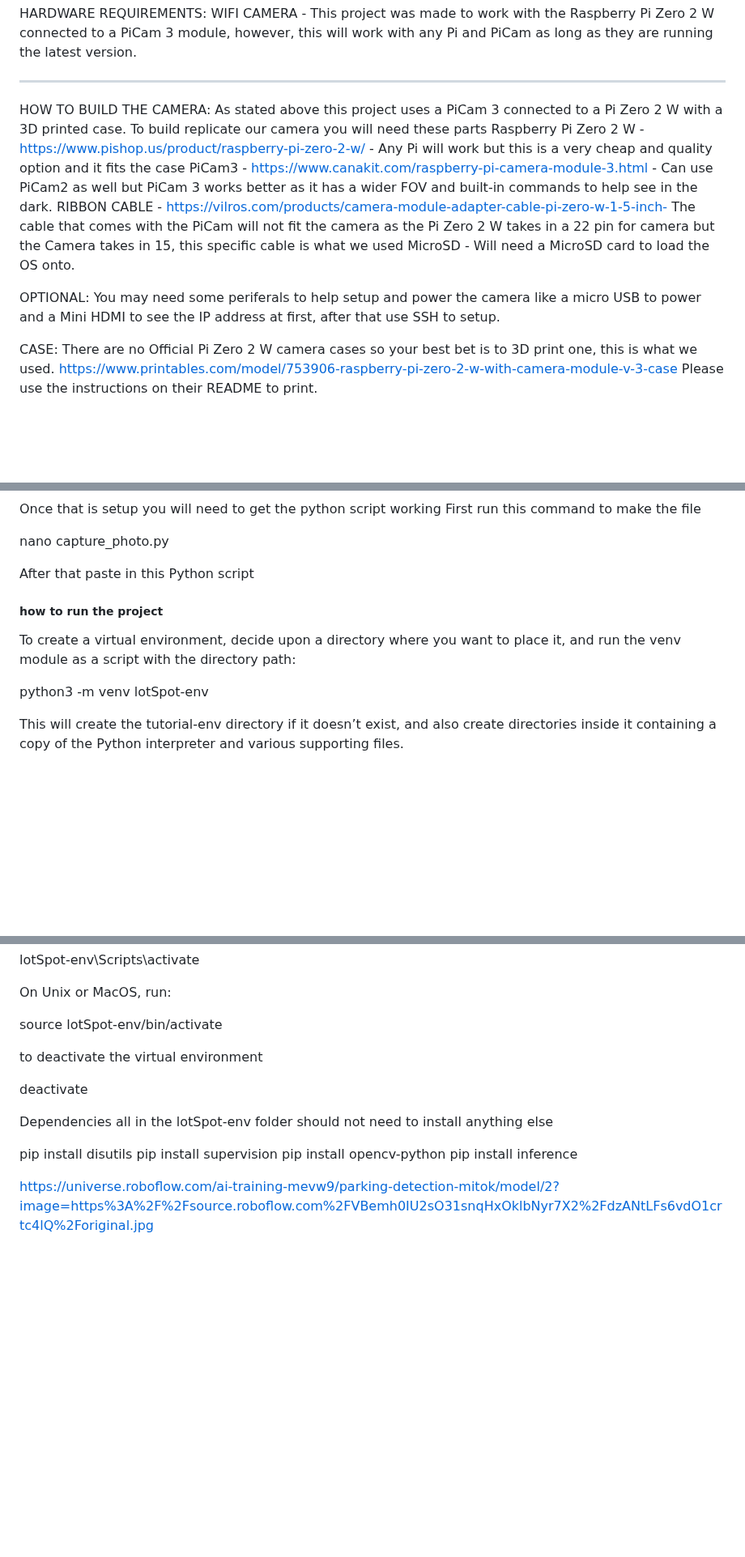
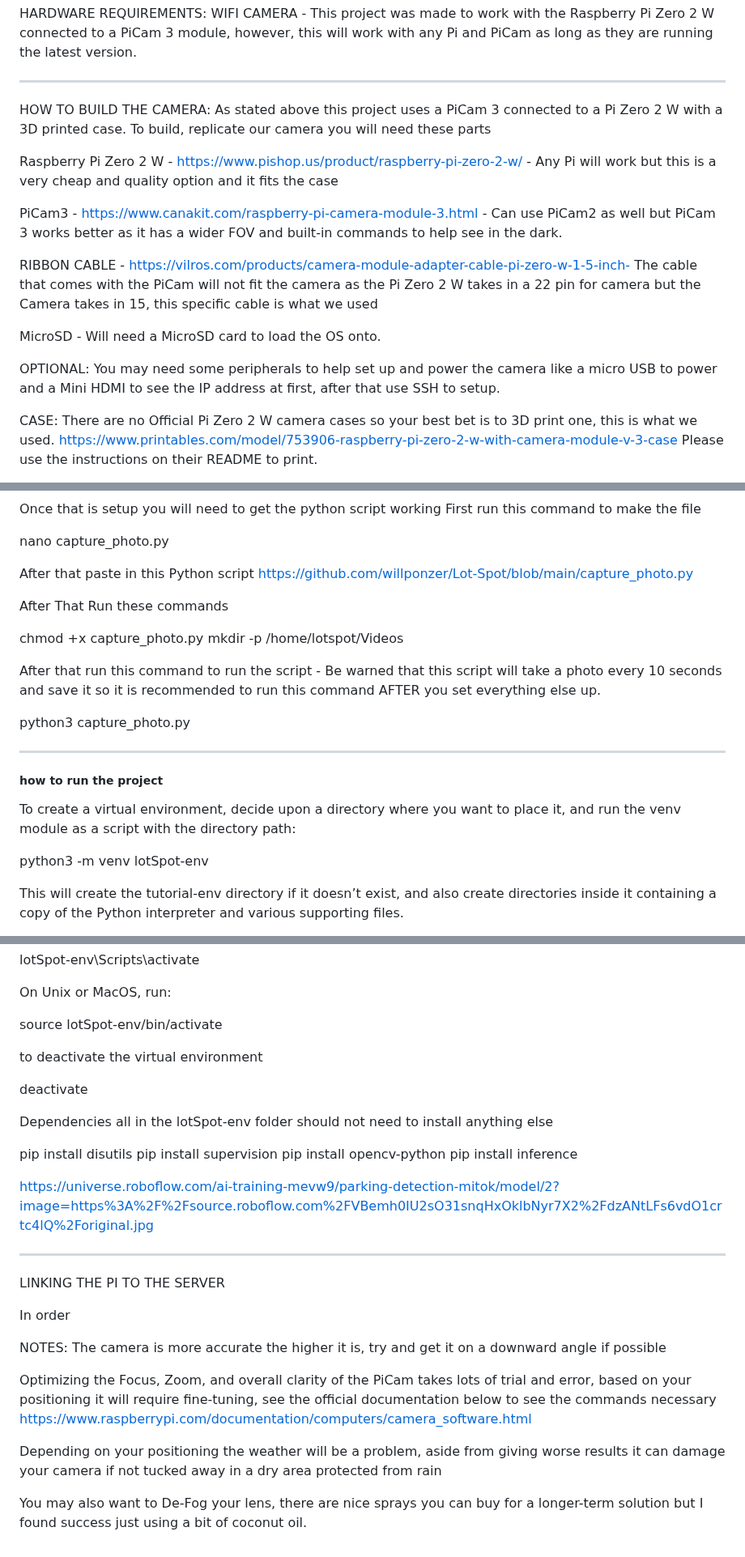
Before and after one commit to willponzer/Lot-Spot, a Markdown page: README.md, 3 parts joined by grey strips. Shown at 81% size. GitHub-like rendering; blank space fills up the shorter version.

```diff
--- a/README.md
+++ b/README.md
@@ -17,14 +17,19 @@ WIFI CAMERA - This project was made to work with the Raspberry Pi Zero 2 W conne
 -------------------------------------------------------------------------------------------------------------------------------------------------------------------------------------------------------------------------------------------------------------------------------
 
 HOW TO BUILD THE CAMERA:
-As stated above this project uses a PiCam 3 connected to a Pi Zero 2 W with a 3D printed case. To build replicate our camera you will need these parts
+As stated above this project uses a PiCam 3 connected to a Pi Zero 2 W with a 3D printed case.
+To build, replicate our camera you will need these parts
+
 Raspberry Pi Zero 2 W - https://www.pishop.us/product/raspberry-pi-zero-2-w/ - Any Pi will work but this is a very cheap and quality option and it fits the case
+
 PiCam3 - https://www.canakit.com/raspberry-pi-camera-module-3.html - Can use PiCam2 as well but PiCam 3 works better as it has a wider FOV and built-in commands to help see in the dark.
+
 RIBBON CABLE - https://vilros.com/products/camera-module-adapter-cable-pi-zero-w-1-5-inch- The cable that comes with the PiCam will not fit the camera as the Pi Zero 2 W takes in a 22 pin for camera but the Camera takes in 15, this specific cable is what we used
+
 MicroSD - Will need a MicroSD card to load the OS onto.
 
 OPTIONAL:
-You may need some periferals to help setup and power the camera like a micro USB to power and a Mini HDMI to see the IP address at first, after that use SSH to setup.
+You may need some peripherals to help set up and power the camera like a micro USB to power and a Mini HDMI to see the IP address at first, after that use SSH to setup.
 
 CASE:
 There are no Official Pi Zero 2 W camera cases so your best bet is to 3D print one, this is what we used.
@@ -51,16 +56,24 @@ First run this command to make the file
 nano capture_photo.py
 
 After that paste in this Python script
+https://github.com/willponzer/Lot-Spot/blob/main/capture_photo.py
 
+After That Run these commands
 
+chmod +x capture_photo.py
+mkdir -p /home/lotspot/Videos
+
+After that run this command to run the script - Be warned that this script will take a photo every 10 seconds and save it so it is recommended to run this command AFTER you set everything else up.
+
+python3 capture_photo.py
+
+-------------------------------------------------------------------------------------------------------------------------------------------------------------------------------------------------------------------------------------------------------------------------------
 
 ##### how to run the project ########
 
 To create a virtual environment, decide upon a directory where you want to place it, and run the venv module as a script with the directory path:
 
-
 python3 -m venv lotSpot-env
-
 
 This will create the tutorial-env directory if it doesn’t exist, and also create directories inside it containing a copy of the Python interpreter and various supporting files.
 
@@ -76,11 +89,9 @@ On Unix or MacOS, run:
 
 source lotSpot-env/bin/activate
 
-
 to deactivate the virtual environment
 
 deactivate
-
 
 Dependencies all in the lotSpot-env folder should not need to install anything else
 
@@ -89,6 +100,22 @@ Dependencies all in the lotSpot-env folder should not need to install anything e
  pip install opencv-python
  pip install inference
 
+ https://universe.roboflow.com/ai-training-mevw9/parking-detection-mitok/model/2?image=https%3A%2F%2Fsource.roboflow.com%2FVBemh0IU2sO31snqHxOklbNyr7X2%2FdzANtLFs6vdO1crtc4lQ%2Foriginal.jpg
+
+-------------------------------------------------------------------------------------------------------------------------------------------------------------------------------------------------------------------------------------------------------------------------------
+
+LINKING THE PI TO THE SERVER
+
+In order
 
 
- https://universe.roboflow.com/ai-training-mevw9/parking-detection-mitok/model/2?image=https%3A%2F%2Fsource.roboflow.com%2FVBemh0IU2sO31snqHxOklbNyr7X2%2FdzANtLFs6vdO1crtc4lQ%2Foriginal.jpg
+
+NOTES:
+The camera is more accurate the higher it is, try and get it on a downward angle if possible
+
+Optimizing the Focus, Zoom, and overall clarity of the PiCam takes lots of trial and error, based on your positioning it will require fine-tuning, see the official documentation below to see the commands necessary
+https://www.raspberrypi.com/documentation/computers/camera_software.html
+
+Depending on your positioning the weather will be a problem, aside from giving worse results it can damage your camera if not tucked away in a dry area protected from rain
+
+You may also want to De-Fog your lens, there are nice sprays you can buy for a longer-term solution but I found success just using a bit of coconut oil.
```
